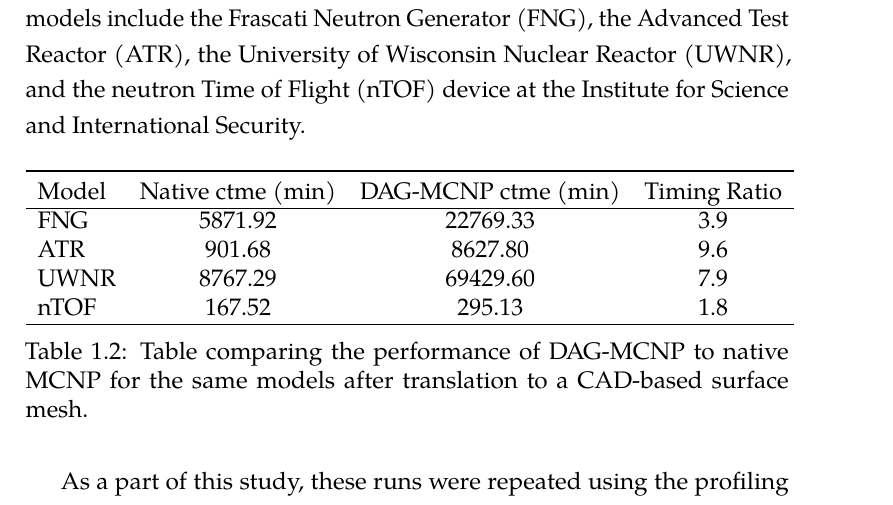
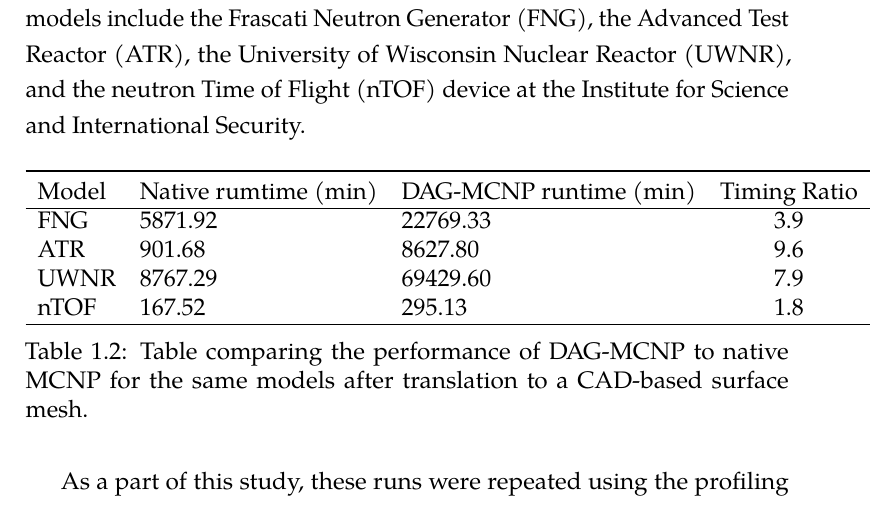
Before and after one commit to pshriwise/dissertation, a LaTeX thesis (document/dissertation.tex, which reads document/chapters/01-introduction.tex): part of page 26 of 182, cut so that both start at the same text. Compiled offline with pdfLaTeX.

Commit message:
Updating more table headers.

```diff
--- a/document/chapters/01-introduction.tex
+++ b/document/chapters/01-introduction.tex
@@ -123,9 +123,9 @@
 
 \begin{table}[H]
   \centering
-  \begin{tabular}{l c c c}
+  \begin{tabular}{l l l c}
     \toprule
-    Model & Native ctme (min) & DAG-MCNP ctme (min) & Timing Ratio \\
+    Model & Native rumtime (min) & DAG-MCNP runtime (min) & Timing Ratio \\
     \hline
     FNG   & 5871.92           & 22769.33            & 3.9   \\
     ATR   & 901.68            & 8627.80             & 9.6   \\
```
